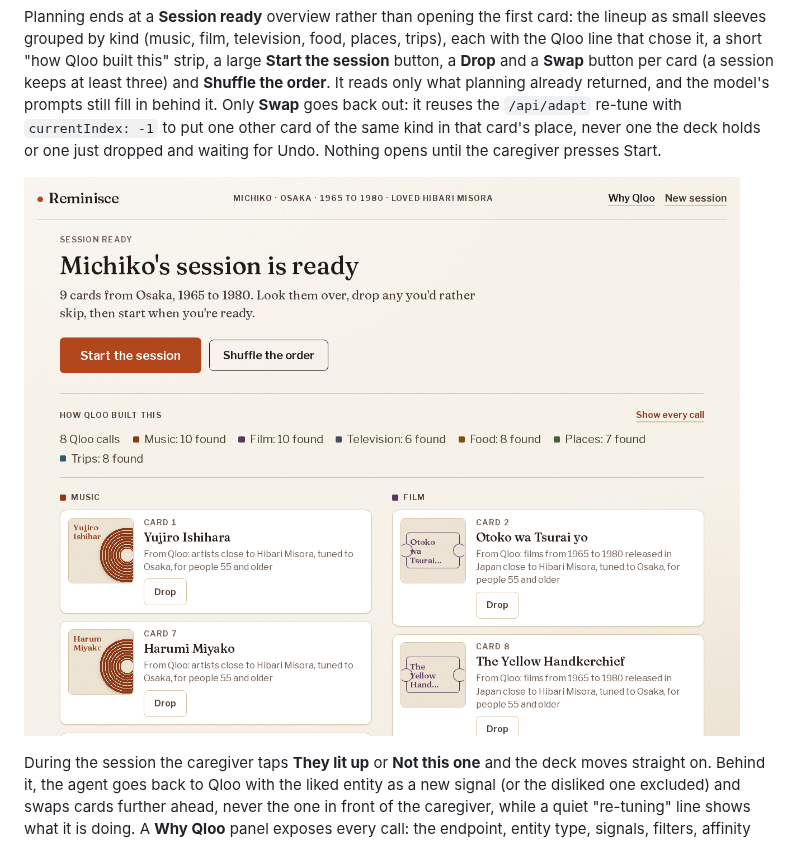
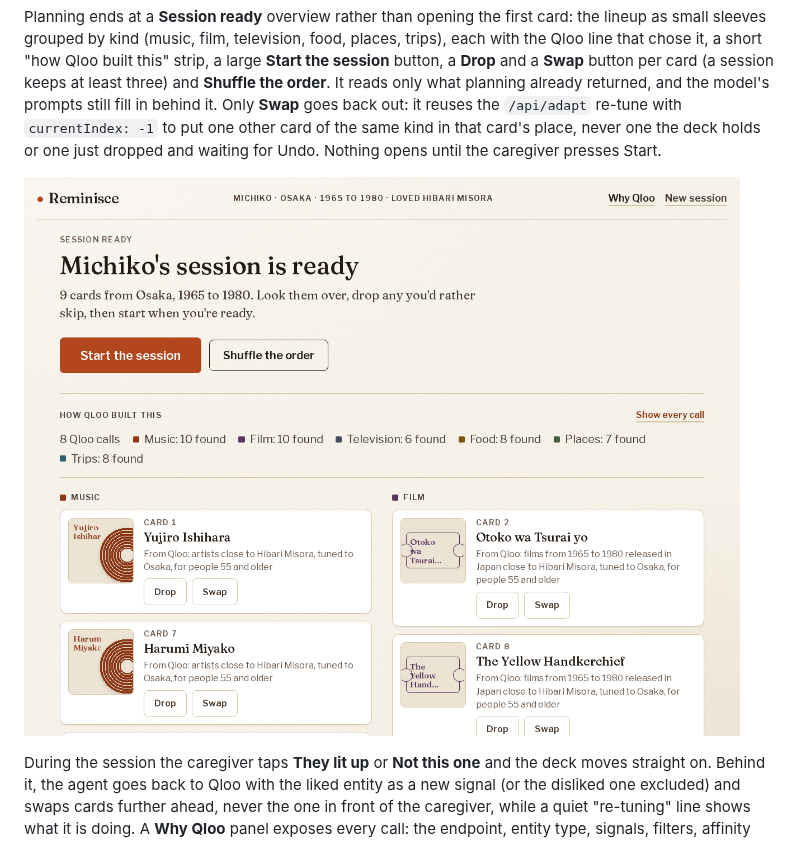
Before and after one commit to maikunari/reminisce, a Markdown page: README.md, the part around the change. Drawn GitHub-style; pictures changed too: docs/screenshots/overview.png.

Commit message:
no-mistakes(document): Recapture overview screenshot showing per-card Swap

```diff
--- a/README.md
+++ b/README.md
@@ -13,7 +13,7 @@ A caregiver (a daughter, a care-home activity coordinator) enters three things a
 
 Planning ends at a **Session ready** overview rather than opening the first card: the lineup as small sleeves grouped by kind (music, film, television, food, places, trips), each with the Qloo line that chose it, a short "how Qloo built this" strip, a large **Start the session** button, a **Drop** and a **Swap** button per card (a session keeps at least three) and **Shuffle the order**. It reads only what planning already returned, and the model's prompts still fill in behind it. Only **Swap** goes back out: it reuses the `/api/adapt` re-tune with `currentIndex: -1` to put one other card of the same kind in that card's place, never one the deck holds or one just dropped and waiting for Undo. Nothing opens until the caregiver presses Start.
 
-![Michiko's session ready: Start the session and Shuffle the order buttons above a "How Qloo built this" strip and the lineup grouped by music and film, each card with its Qloo line and a Drop button](docs/screenshots/overview.png)
+![Michiko's session ready: Start the session and Shuffle the order buttons above a "How Qloo built this" strip and the lineup grouped by music and film, each card with its Qloo line and Drop and Swap buttons](docs/screenshots/overview.png)
 
 During the session the caregiver taps **They lit up** or **Not this one** and the deck moves straight on. Behind it, the agent goes back to Qloo with the liked entity as a new signal (or the disliked one excluded) and swaps cards further ahead, never the one in front of the caregiver, while a quiet "re-tuning" line shows what it is doing. A **Why Qloo** panel exposes every call: the endpoint, entity type, signals, filters, affinity score and Qloo's explainability breakdown of which seed pulled each item in.
 
```
